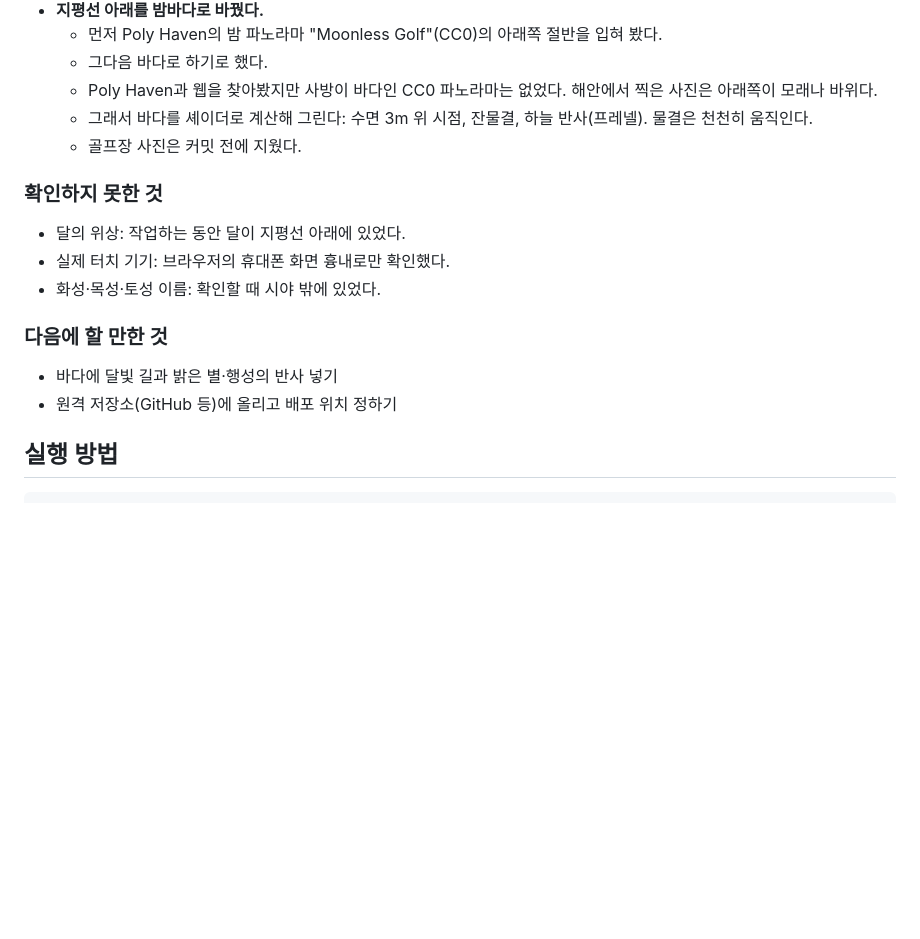
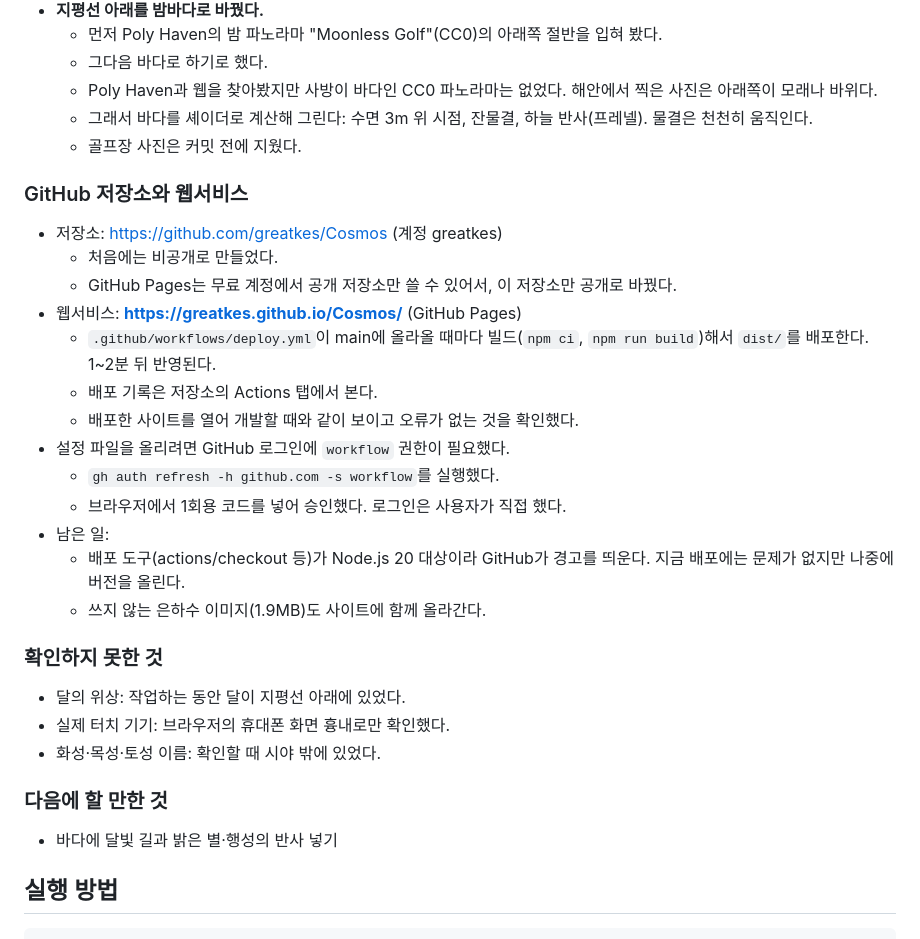
Before and after one commit to greatkes/Cosmos, a Markdown page: docs/작업기록.md, the part around the change. Rendered like a GitHub page; blank space fills up the shorter version.

Commit message:
작업 기록에 GitHub 공개 저장소와 Pages 배포 내용을 적는다
Co-Authored-By: Claude Opus 5.5 <noreply@anthropic.com>

````diff
--- a/docs/작업기록.md
+++ b/docs/작업기록.md
@@ -55,6 +55,21 @@
   - 그래서 바다를 셰이더로 계산해 그린다: 수면 3m 위 시점, 잔물결, 하늘 반사(프레넬). 물결은 천천히 움직인다.
   - 골프장 사진은 커밋 전에 지웠다.
 
+### GitHub 저장소와 웹서비스
+- 저장소: https://github.com/greatkes/Cosmos (계정 greatkes)
+  - 처음에는 비공개로 만들었다.
+  - GitHub Pages는 무료 계정에서 공개 저장소만 쓸 수 있어서, 이 저장소만 공개로 바꿨다.
+- 웹서비스: **https://greatkes.github.io/Cosmos/** (GitHub Pages)
+  - `.github/workflows/deploy.yml`이 main에 올라올 때마다 빌드(`npm ci`, `npm run build`)해서 `dist/`를 배포한다. 1~2분 뒤 반영된다.
+  - 배포 기록은 저장소의 Actions 탭에서 본다.
+  - 배포한 사이트를 열어 개발할 때와 같이 보이고 오류가 없는 것을 확인했다.
+- 설정 파일을 올리려면 GitHub 로그인에 `workflow` 권한이 필요했다.
+  - `gh auth refresh -h github.com -s workflow`를 실행했다.
+  - 브라우저에서 1회용 코드를 넣어 승인했다. 로그인은 사용자가 직접 했다.
+- 남은 일:
+  - 배포 도구(actions/checkout 등)가 Node.js 20 대상이라 GitHub가 경고를 띄운다. 지금 배포에는 문제가 없지만 나중에 버전을 올린다.
+  - 쓰지 않는 은하수 이미지(1.9MB)도 사이트에 함께 올라간다.
+
 ### 확인하지 못한 것
 - 달의 위상: 작업하는 동안 달이 지평선 아래에 있었다.
 - 실제 터치 기기: 브라우저의 휴대폰 화면 흉내로만 확인했다.
@@ -62,7 +77,6 @@
 
 ### 다음에 할 만한 것
 - 바다에 달빛 길과 밝은 별·행성의 반사 넣기
-- 원격 저장소(GitHub 등)에 올리고 배포 위치 정하기
 
 ## 실행 방법
 ```
````
